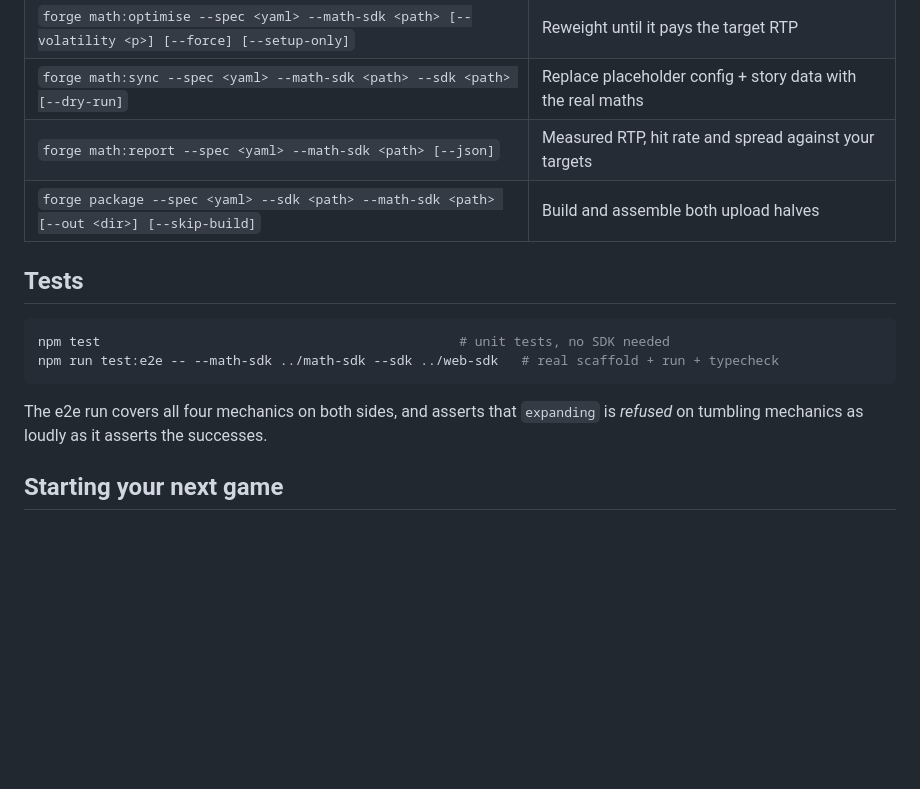
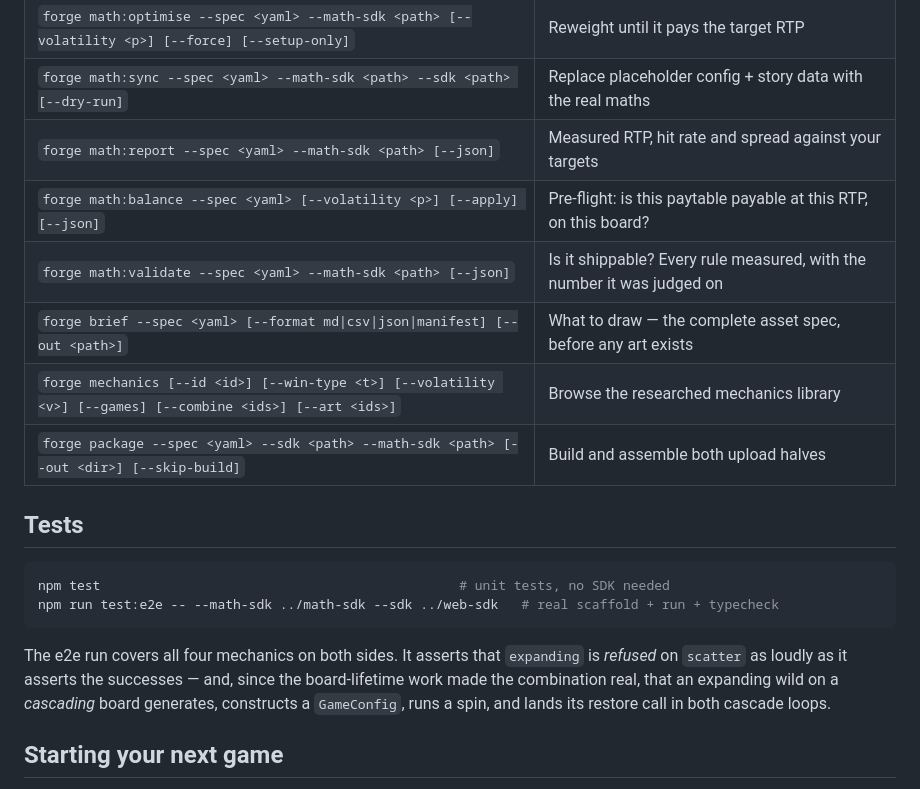
Before and after one commit to Fastfrogstudio/Evileyestudiowebsite, a Markdown page: stake-forge/README.md, the part around one of its changes. GitHub-like rendering; blank space fills up the shorter version.

````diff
--- a/stake-forge/README.md
+++ b/stake-forge/README.md
@@ -450,6 +489,10 @@ tumble-aware variant, which is design work rather than scaffolding.
 | `forge math:optimise --spec <yaml> --math-sdk <path> [--volatility <p>] [--force] [--setup-only]` | Reweight until it pays the target RTP |
 | `forge math:sync --spec <yaml> --math-sdk <path> --sdk <path> [--dry-run]` | Replace placeholder config + story data with the real maths |
 | `forge math:report --spec <yaml> --math-sdk <path> [--json]` | Measured RTP, hit rate and spread against your targets |
+| `forge math:balance --spec <yaml> [--volatility <p>] [--apply] [--json]` | Pre-flight: is this paytable payable at this RTP, on this board? |
+| `forge math:validate --spec <yaml> --math-sdk <path> [--json]` | Is it shippable? Every rule measured, with the number it was judged on |
+| `forge brief --spec <yaml> [--format md\|csv\|json\|manifest] [--out <path>]` | What to draw — the complete asset spec, before any art exists |
+| `forge mechanics [--id <id>] [--win-type <t>] [--volatility <v>] [--games] [--combine <ids>] [--art <ids>]` | Browse the researched mechanics library |
 | `forge package --spec <yaml> --sdk <path> --math-sdk <path> [--out <dir>] [--skip-build]` | Build and assemble both upload halves |
 
 ## Tests
@@ -459,8 +502,10 @@ npm test                                              # unit tests, no SDK neede
 npm run test:e2e -- --math-sdk ../math-sdk --sdk ../web-sdk   # real scaffold + run + typecheck
 ```
 
-The e2e run covers all four mechanics on both sides, and asserts that `expanding` is *refused* on
-tumbling mechanics as loudly as it asserts the successes.
+The e2e run covers all four mechanics on both sides. It asserts that `expanding` is *refused* on
+`scatter` as loudly as it asserts the successes — and, since the board-lifetime work made the
+combination real, that an expanding wild on a *cascading* board generates, constructs a
+`GameConfig`, runs a spin, and lands its restore call in both cascade loops.
 
 ## Starting your next game
 
````
Also changed, not shown: other parts of stake-forge/README.md (+48 -9 lines).
